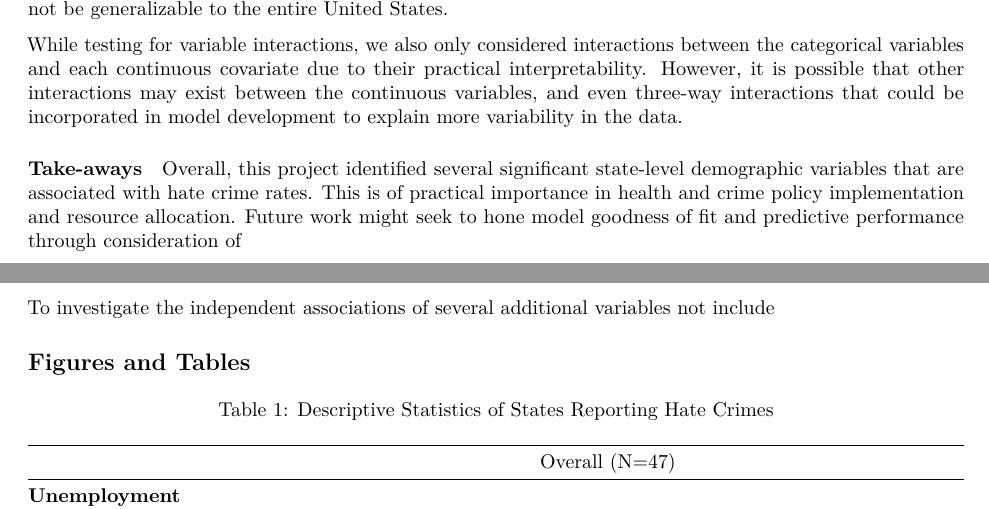
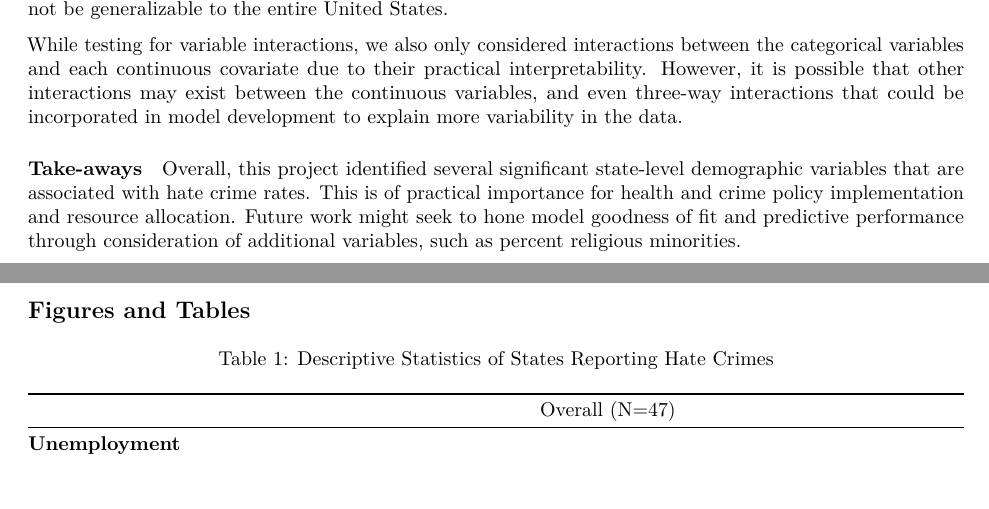
Before and after one commit to NICE8x/biostat_methods_project, an R Markdown document (project_report.Rmd): two parts of pages 5 and 6 of 13, joined at a grey line, cut so that both start at the same text. Rendered offline with R 4.5, knitr and Pandoc, then LaTeX, with nearby package versions; column names are cleaned by a stand-in for the janitor package.

Commit message:
discussion edits

```diff
--- a/project_report.Rmd
+++ b/project_report.Rmd
@@ -155,10 +155,7 @@ While testing for variable interactions, we also only considered interactions be
 
 #### Take-aways
 
-Overall, this project identified several significant state-level demographic variables that are associated with hate crime rates. This is of practical importance in health and crime policy implementation and resource allocation. Future work might seek to hone model goodness of fit and predictive performance through consideration of
-
-To investigate the independent associations of several additional variables not include
-
+Overall, this project identified several significant state-level demographic variables that are associated with hate crime rates. This is of practical importance for health and crime policy implementation and resource allocation. Future work might seek to hone model goodness of fit and predictive performance through consideration of additional variables, such as percent religious minorities.
 
 ## Figures and Tables
 
```
